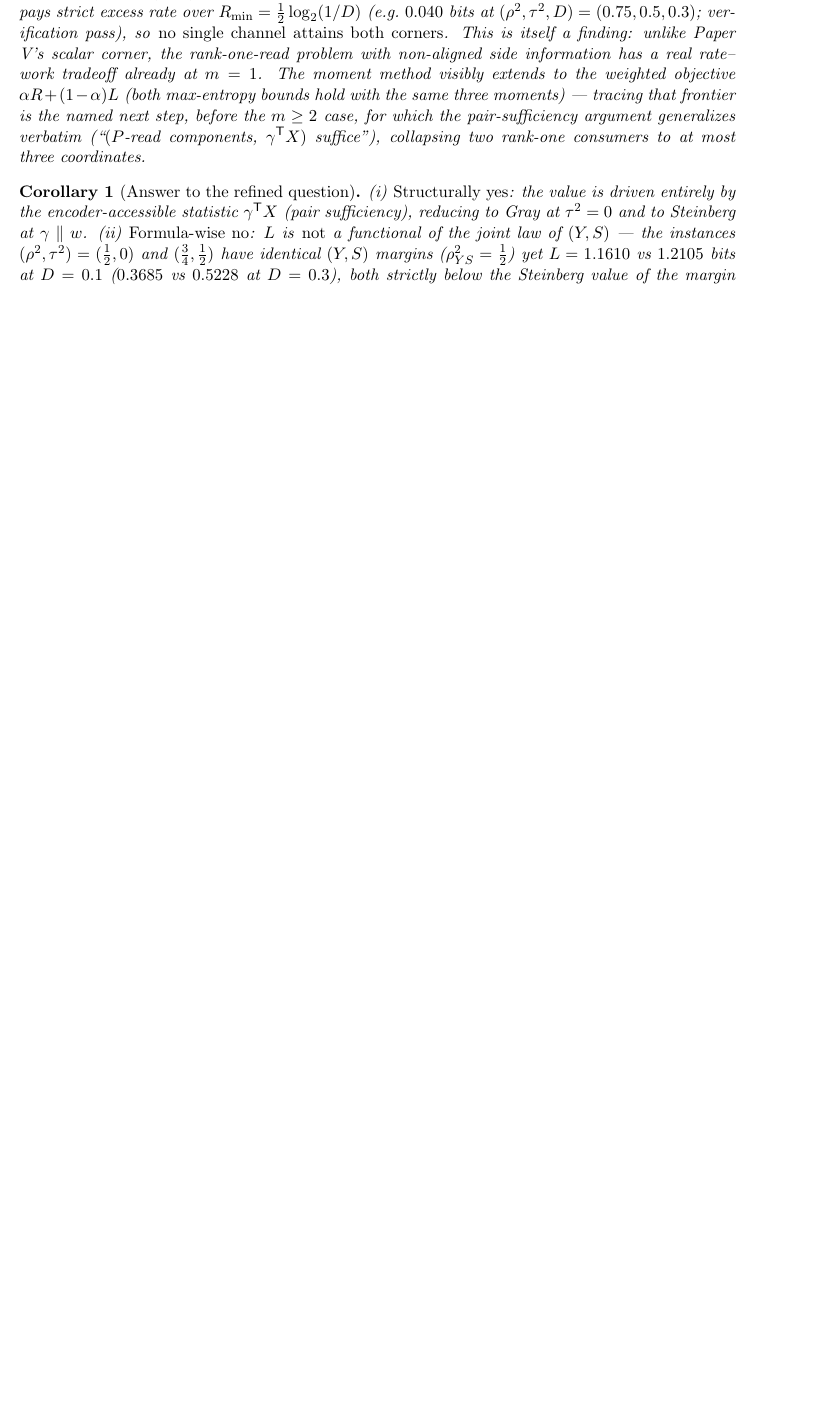
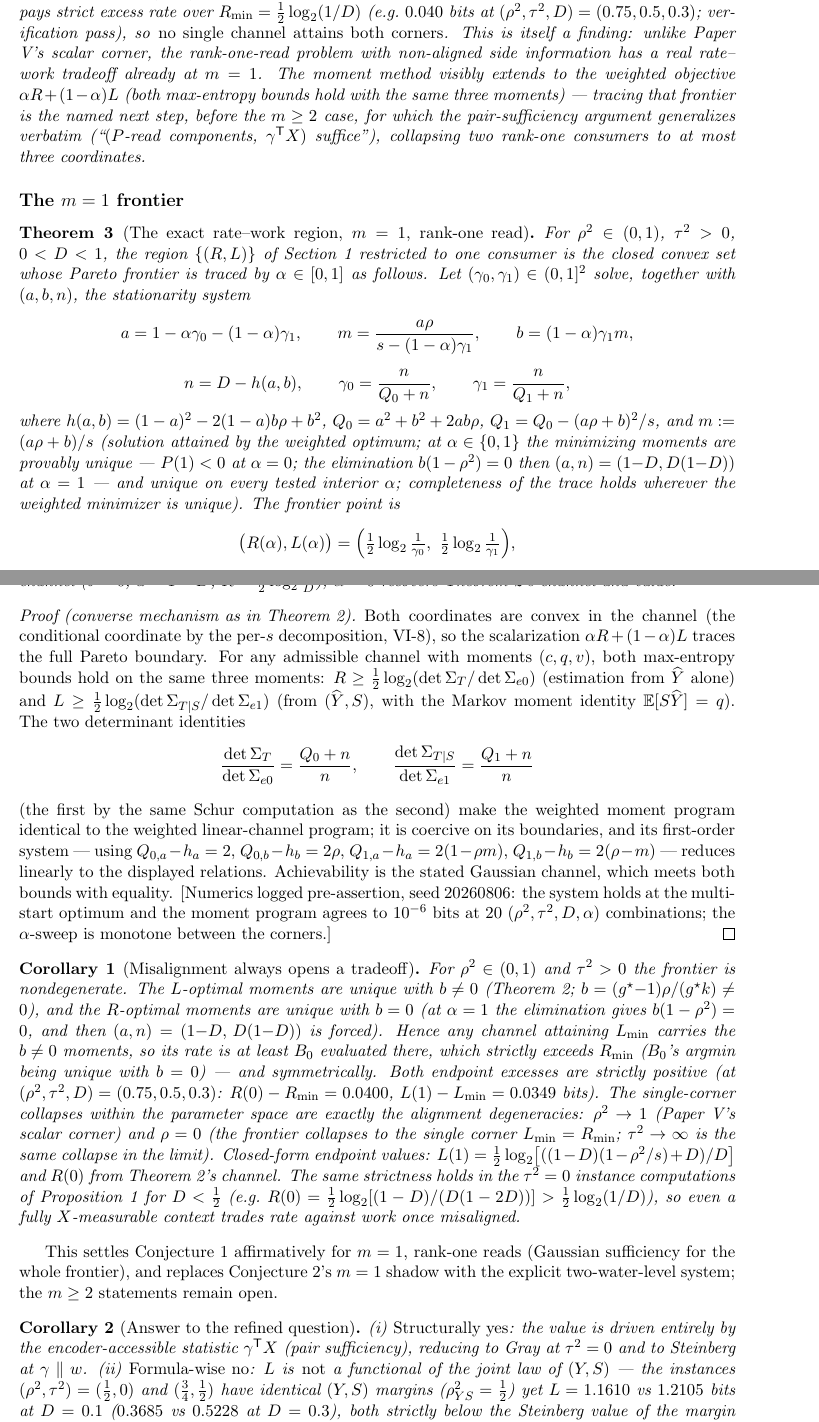
Before and after one commit to ahb-sjsu/geometric-observation, a LaTeX paper (paper/go11-conditional-region.tex): part of page 6 of 9 before the commit and two parts of pages 6 and 7 of 10 after it, the two joined at a grey line, cut so that both start at the same text, the shorter picture padded with empty space. Compiled offline with pdfLaTeX.

Commit message:
GO-11 v0.6: the m=1 frontier SETTLED -- the exact rate-work region for rank-one reads (two-water-level system; misalignment theorem)
Theorem 3: the Pareto frontier of {(I(T;Yh), I(T;Yh|S))} under one
quadratic read constraint is traced by a two-water-level stationarity
system -- a = 1 - alpha*g0 - (1-alpha)*g1, b = (1-alpha)*g1*m,
m = a*rho/(s-(1-alpha)*g1), frontier point (1/2 log2 1/g0, 1/2 log2 1/g1)
-- with converse by the same second-moment method (new determinant
identity det Sig_T/det Sig_e0 = (Q0+n)/n makes the weighted moment
program identical to the weighted linear-channel program). Endpoints:
classical reverse channel (alpha=1) and Theorem 2 (alpha=0).

Corollary 2 (misalignment always opens a tradeoff): for rho^2 in (0,1),
tau^2 > 0, the L-optimal moments have b != 0 and the R-optimal moments
have b = 0, both provably unique, so no channel attains both corners --
strict excesses 0.0400/0.0349 bits at (0.75,0.5,0.3). The single-corner
collapses are exactly the alignment degeneracies rho^2 -> 1 (Paper V's
scalar corner) and rho = 0. Even a fully X-measurable context trades
rate against work once misaligned. Settles Conjecture 1 for m=1
rank-one; with Theorem 2 the single-consumer problem is fully solved.

Discipline: pre-assertion numerics (seed 20260806: system holds at
20 combos, moment program to 1e-6, E1's 0.0400 reproduced; BA grid
artifact at alpha=0.75 disclosed). Fresh-context pass (seed 771177):
CONFIRMED 0 errors; S1 (R-minimizer uniqueness two-line proof + moment-
route strictness) and S2 (uniqueness-conditional trace phrasing) folded;
three independent routes to 5e-9 at fresh instances; 625-initialization
multiplicity probes. Record: NOVELTY addendum 3. Manuscript-grade until
a sealed C3 registration per PROTOCOL 5.1.

Co-Authored-By: Claude Fable 5 <noreply@anthropic.com>

```diff
--- a/paper/go11-conditional-region.tex
+++ b/paper/go11-conditional-region.tex
@@ -445,6 +456,97 @@ verbatim (``$(P$-read components, $\gamma^{\mathsf T}X)$ suffice''),
 collapsing two rank-one consumers to at most three coordinates.
 \end{remark}
 
+\subsection*{The $m=1$ frontier}
+
+\begin{theorem}[The exact rate--work region, $m=1$, rank-one read]
+\label{thm:frontier}
+For $\rho^2\in(0,1)$, $\tau^2>0$, $0<D<1$, the region
+$\{(R,L)\}$ of Section~1 restricted to one consumer is the closed convex
+set whose Pareto frontier is traced by $\alpha\in[0,1]$ as follows. Let
+$(\gamma_0,\gamma_1)\in(0,1]^2$ solve, together with
+$(a,b,n)$, the stationarity system
+\[
+a=1-\alpha\gamma_0-(1-\alpha)\gamma_1,\qquad
+m=\frac{a\rho}{s-(1-\alpha)\gamma_1},\qquad
+b=(1-\alpha)\gamma_1 m,
+\]
+\[
+n=D-h(a,b),\qquad
+\gamma_0=\frac{n}{Q_0+n},\qquad
+\gamma_1=\frac{n}{Q_1+n},
+\]
+where $h(a,b)=(1-a)^2-2(1-a)b\rho+b^2$,
+$Q_0=a^2+b^2+2ab\rho$, $Q_1=Q_0-(a\rho+b)^2/s$, and $m:=(a\rho+b)/s$
+(solution attained by the weighted optimum; at $\alpha\in\{0,1\}$ the
+minimizing moments are provably unique --- $P(1)<0$ at $\alpha=0$; the
+elimination $b(1-\rho^2)=0$ then $(a,n)=(1{-}D,D(1{-}D))$ at $\alpha=1$ ---
+and unique on every tested interior $\alpha$; completeness of the trace
+holds wherever the weighted minimizer is unique). The frontier point is
+\[
+\bigl(R(\alpha),L(\alpha)\bigr)
+=\Bigl(\tfrac12\log_2\tfrac1{\gamma_0},\ \tfrac12\log_2\tfrac1{\gamma_1}\Bigr),
+\]
+achieved by $\hY=aY+bV+N$, $N\sim\mathcal N(0,n)$. Endpoints:
+$\alpha=1$ recovers the classical reverse channel
+($b=0$, $a=1-D$, $R=\tfrac12\log_2\tfrac1D$); $\alpha=0$ recovers
+Theorem~\ref{thm:cubic}'s channel and value.
+\end{theorem}
+\begin{proof}[Proof (converse mechanism as in Theorem~\ref{thm:cubic})]
+Both coordinates are convex in the channel (the conditional coordinate by
+the per-$s$ decomposition, VI-8), so the scalarization
+$\alpha R+(1-\alpha)L$ traces the full Pareto boundary. For any admissible
+channel with moments $(c,q,v)$, both max-entropy bounds hold on the same
+three moments:
+$R\ge\tfrac12\log_2(\det\Sigma_T/\det\Sigma_{e0})$ (estimation from $\hY$
+alone) and $L\ge\tfrac12\log_2(\det\Sigma_{T\mid S}/\det\Sigma_{e1})$
+(from $(\hY,S)$, with the Markov moment identity $\E[S\hY]=q$). The two
+determinant identities
+\[
+\frac{\det\Sigma_T}{\det\Sigma_{e0}}=\frac{Q_0+n}{n},
+\qquad
+\frac{\det\Sigma_{T\mid S}}{\det\Sigma_{e1}}=\frac{Q_1+n}{n}
+\]
+(the first by the same Schur computation as the second) make the weighted
+moment program identical to the weighted linear-channel program; it is
+coercive on its boundaries, and its first-order system --- using
+$Q_{0,a}-h_a=2$, $Q_{0,b}-h_b=2\rho$, $Q_{1,a}-h_a=2(1-\rho m)$,
+$Q_{1,b}-h_b=2(\rho-m)$ --- reduces linearly to the displayed relations.
+Achievability is the stated Gaussian channel, which meets both bounds with
+equality. [Numerics logged pre-assertion, seed 20260806: the system holds
+at the multi-start optimum and the moment program agrees to $10^{-6}$
+bits at 20 $(\rho^2,\tau^2,D,\alpha)$ combinations; the $\alpha$-sweep is
+monotone between the corners.]
+\end{proof}
+
+\begin{corollary}[Misalignment always opens a tradeoff]\label{cor:sep}
+For $\rho^2\in(0,1)$ and $\tau^2>0$ the frontier is nondegenerate. The
+$L$-optimal moments are unique with $b\ne0$ (Theorem~\ref{thm:cubic};
+$b=(g^\star{-}1)\rho/(g^\star k)\ne0$), and the $R$-optimal moments are
+unique with $b=0$ (at $\alpha=1$ the elimination gives $b(1-\rho^2)=0$,
+and then $(a,n)=(1{-}D,\,D(1{-}D))$ is forced). Hence any channel
+attaining $L_{\min}$ carries the $b\ne0$ moments, so its rate is at least
+$B_0$ evaluated there, which strictly exceeds $R_{\min}$ ($B_0$'s argmin
+being unique with $b=0$) --- and symmetrically. Both endpoint excesses
+are strictly positive (at $(\rho^2,\tau^2,D)=(0.75,0.5,0.3)$:
+$R(0)-R_{\min}=0.0400$, $L(1)-L_{\min}=0.0349$ bits). The single-corner
+collapses within the parameter space are exactly the alignment
+degeneracies: $\rho^2\to1$ (Paper V's scalar corner) and $\rho=0$ (the
+frontier collapses to the single corner $L_{\min}=R_{\min}$; $\tau^2\to
+\infty$ is the same collapse in the limit). Closed-form endpoint values:
+$L(1)=\tfrac12\log_2\bigl[((1-D)(1-\rho^2/s)+D)/D\bigr]$ and $R(0)$ from
+Theorem~\ref{thm:cubic}'s channel. The same strictness holds in the
+$\tau^2=0$ instance computations of Proposition~\ref{prop:marg} for
+$D<\tfrac12$
+(e.g.\ $R(0)=\tfrac12\log_2[(1-D)/(D(1-2D))]>\tfrac12\log_2(1/D)$), so
+even a fully $X$-measurable context trades rate against work once
+misaligned.
+\end{corollary}
+
+This settles Conjecture~\ref{conj:gauss} affirmatively for $m=1$,
+rank-one reads (Gaussian sufficiency for the whole frontier), and
+replaces Conjecture~\ref{conj:frontier}'s $m=1$ shadow with the explicit
+two-water-level system; the $m\ge2$ statements remain open.
+
 \begin{corollary}[Answer to the refined question]\label{cor:kaspi}
 (i) \emph{Structurally yes}: the value is driven entirely by the
 encoder-accessible statistic $\gamma^{\mathsf T}X$ (pair sufficiency),
```
Also changed, not shown: paper/go11-conditional-region-NOVELTY.md (+48 -4 lines), paper/go11-conditional-region.tex (13 more changed lines).
